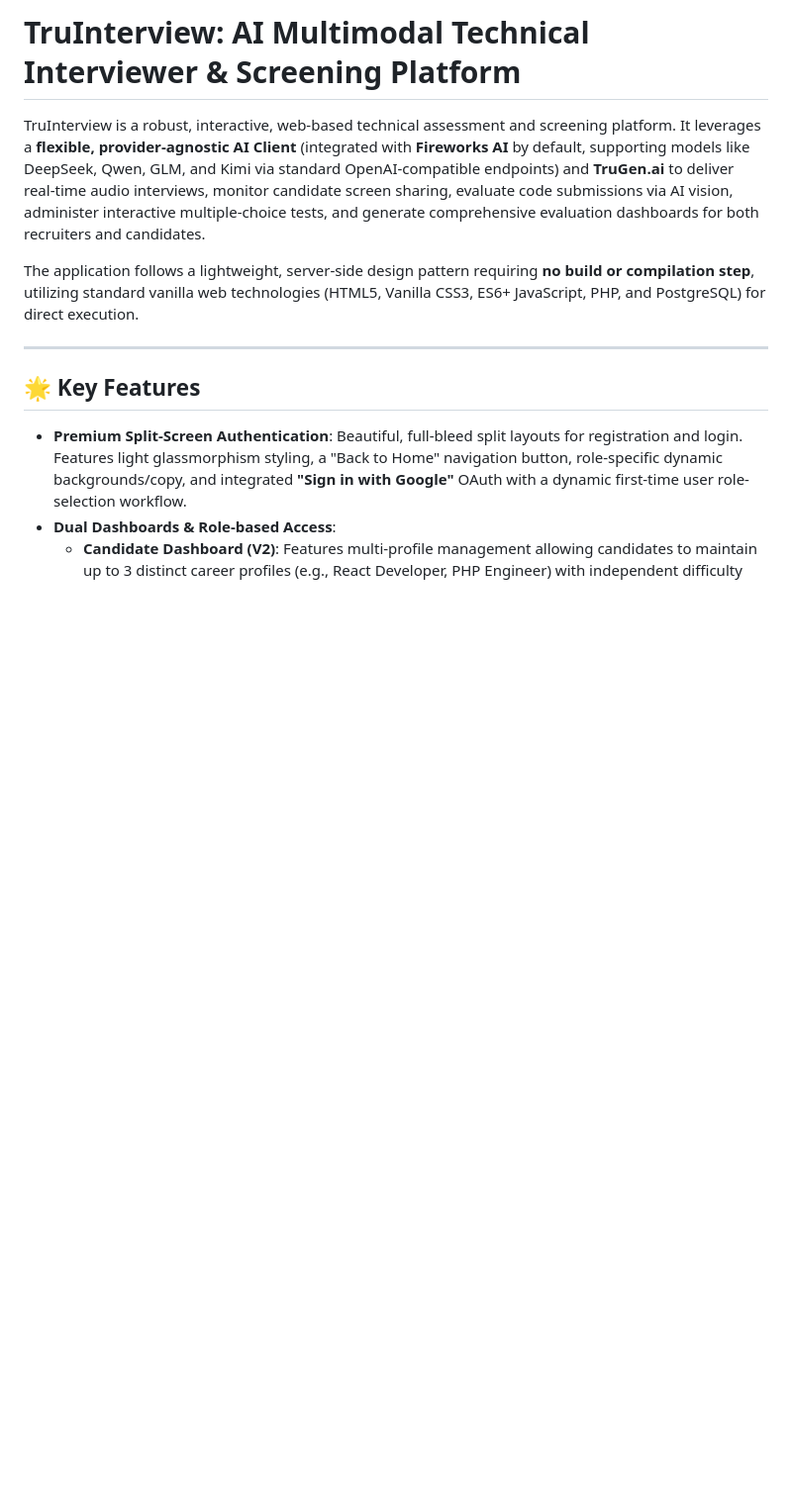
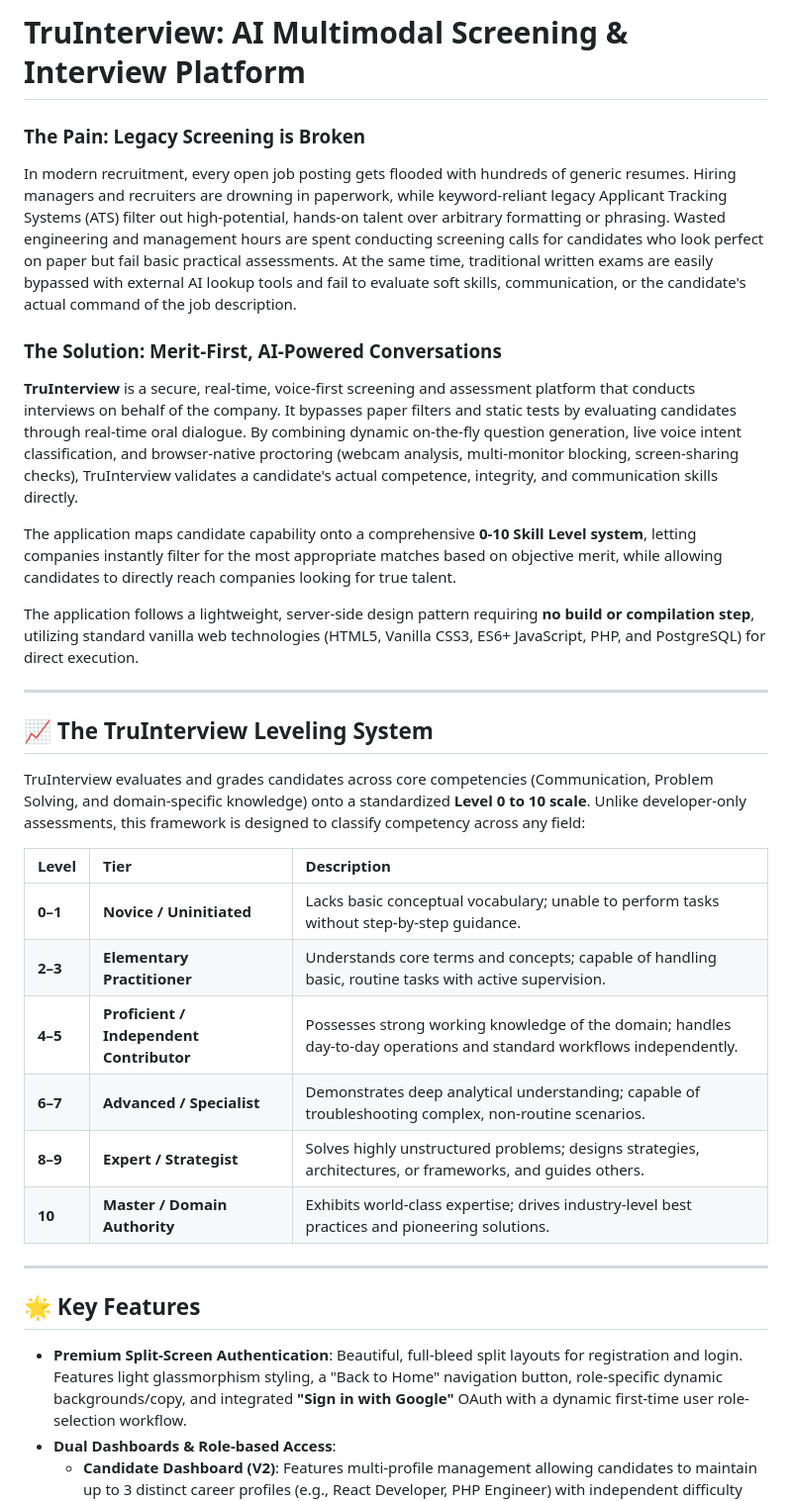
Before and after one commit to nippunrana/truinterview, a Markdown page: README.md, the part around the change. Shown at 99% size. Drawn GitHub-style; blank space fills up the shorter version.

Commit message:
docs: update README with detailed platform mission, value proposition, and competency leveling system

```diff
--- a/README.md
+++ b/README.md
@@ -1,8 +1,28 @@
-# TruInterview: AI Multimodal Technical Interviewer & Screening Platform
+# TruInterview: AI Multimodal Screening & Interview Platform
 
-TruInterview is a robust, interactive, web-based technical assessment and screening platform. It leverages a **flexible, provider-agnostic AI Client** (integrated with **Fireworks AI** by default, supporting models like DeepSeek, Qwen, GLM, and Kimi via standard OpenAI-compatible endpoints) and **TruGen.ai** to deliver real-time audio interviews, monitor candidate screen sharing, evaluate code submissions via AI vision, administer interactive multiple-choice tests, and generate comprehensive evaluation dashboards for both recruiters and candidates.
+### The Pain: Legacy Screening is Broken
+In modern recruitment, every open job posting gets flooded with hundreds of generic resumes. Hiring managers and recruiters are drowning in paperwork, while keyword-reliant legacy Applicant Tracking Systems (ATS) filter out high-potential, hands-on talent over arbitrary formatting or phrasing. Wasted engineering and management hours are spent conducting screening calls for candidates who look perfect on paper but fail basic practical assessments. At the same time, traditional written exams are easily bypassed with external AI lookup tools and fail to evaluate soft skills, communication, or the candidate's actual command of the job description.
+
+### The Solution: Merit-First, AI-Powered Conversations
+**TruInterview** is a secure, real-time, voice-first screening and assessment platform that conducts interviews on behalf of the company. It bypasses paper filters and static tests by evaluating candidates through real-time oral dialogue. By combining dynamic on-the-fly question generation, live voice intent classification, and browser-native proctoring (webcam analysis, multi-monitor blocking, screen-sharing checks), TruInterview validates a candidate's actual competence, integrity, and communication skills directly.
+
+The application maps candidate capability onto a comprehensive **0-10 Skill Level system**, letting companies instantly filter for the most appropriate matches based on objective merit, while allowing candidates to directly reach companies looking for true talent.
 
 The application follows a lightweight, server-side design pattern requiring **no build or compilation step**, utilizing standard vanilla web technologies (HTML5, Vanilla CSS3, ES6+ JavaScript, PHP, and PostgreSQL) for direct execution.
+
+---
+
+## 📈 The TruInterview Leveling System
+TruInterview evaluates and grades candidates across core competencies (Communication, Problem Solving, and domain-specific knowledge) onto a standardized **Level 0 to 10 scale**. Unlike developer-only assessments, this framework is designed to classify competency across any field:
+
+| Level | Tier | Description |
+| :--- | :--- | :--- |
+| **0–1** | **Novice / Uninitiated** | Lacks basic conceptual vocabulary; unable to perform tasks without step-by-step guidance. |
+| **2–3** | **Elementary Practitioner** | Understands core terms and concepts; capable of handling basic, routine tasks with active supervision. |
+| **4–5** | **Proficient / Independent Contributor** | Possesses strong working knowledge of the domain; handles day-to-day operations and standard workflows independently. |
+| **6–7** | **Advanced / Specialist** | Demonstrates deep analytical understanding; capable of troubleshooting complex, non-routine scenarios. |
+| **8–9** | **Expert / Strategist** | Solves highly unstructured problems; designs strategies, architectures, or frameworks, and guides others. |
+| **10** | **Master / Domain Authority** | Exhibits world-class expertise; drives industry-level best practices and pioneering solutions. |
 
 ---
 
```
